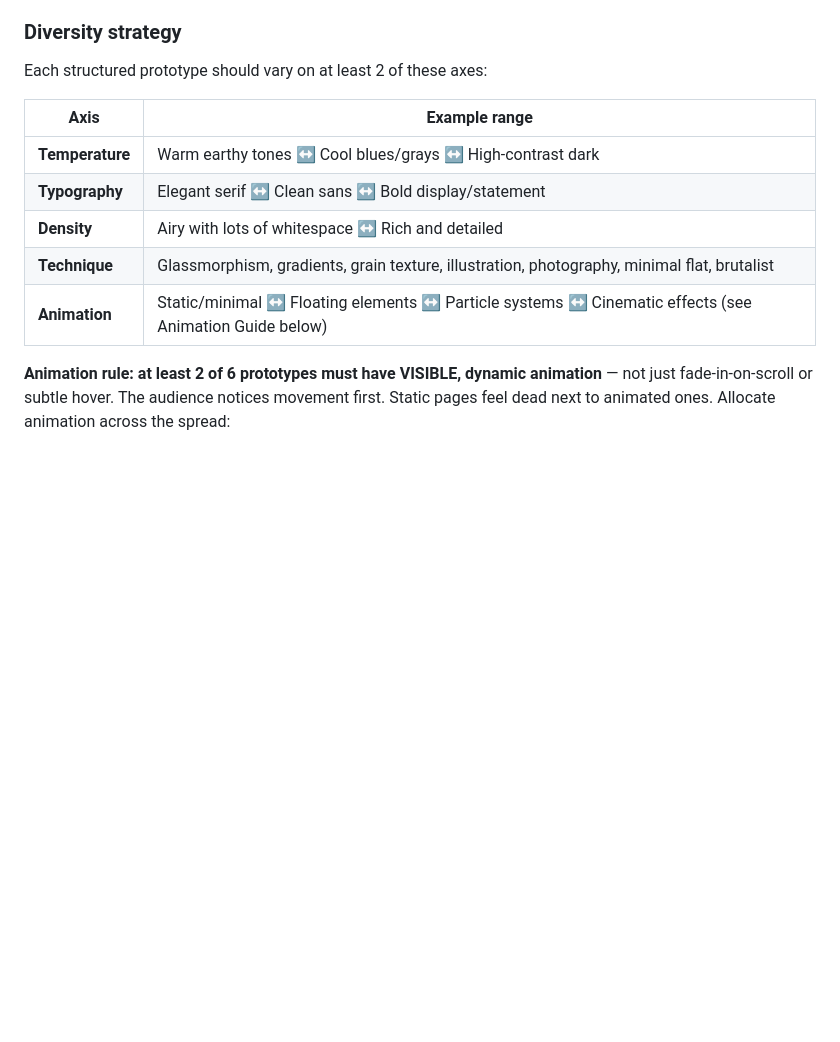
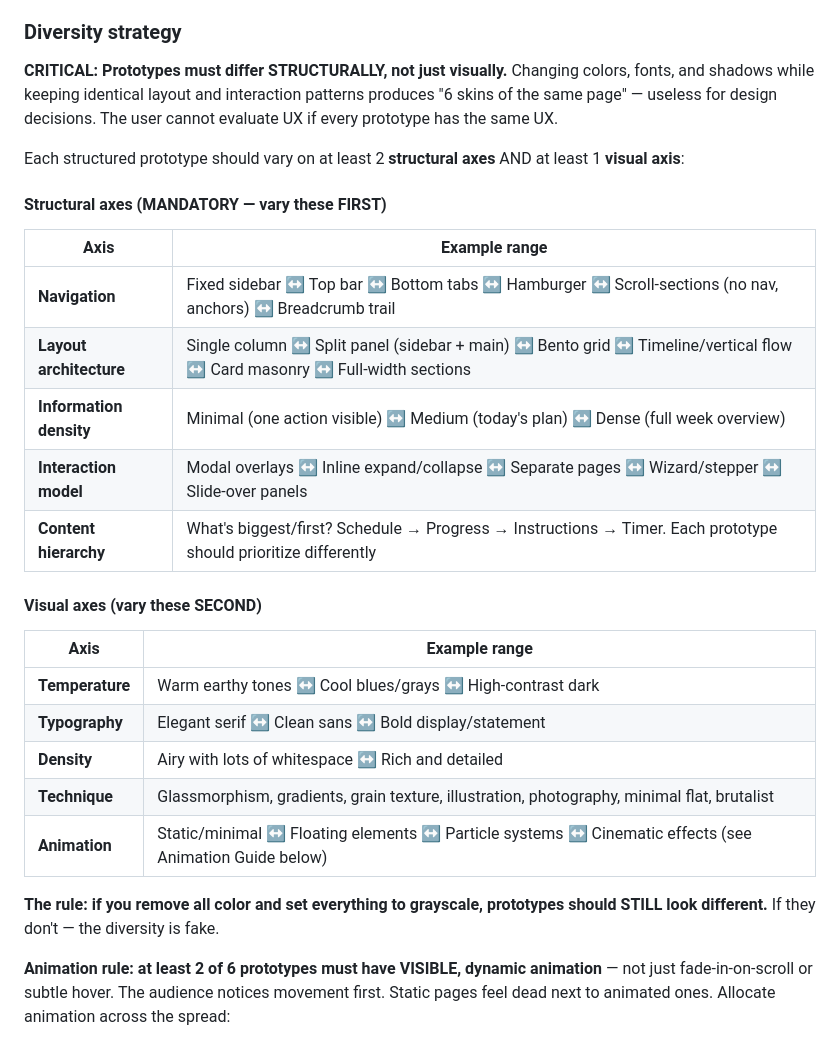
Before and after one commit to GuruDevvv/my-claude-skills, a Markdown page: design-first/SKILL.md, the part around the change. Rendered like a GitHub page; blank space fills up the shorter version.

Commit message:
sync(design-first): add structural-diversity rule from installed version
Brings the repo in line with the canonical installed skill: prototypes
must differ on structural axes (nav, layout, density, interaction,
hierarchy), not just visually.

Co-Authored-By: Claude Opus 4.8 (1M context) <noreply@anthropic.com>

```diff
--- a/design-first/SKILL.md
+++ b/design-first/SKILL.md
@@ -171,7 +171,21 @@ When 3 structured (+ 1 free = 4 total) is enough:
 
 ### Diversity strategy
 
-Each structured prototype should vary on at least 2 of these axes:
+**CRITICAL: Prototypes must differ STRUCTURALLY, not just visually.** Changing colors, fonts, and shadows while keeping identical layout and interaction patterns produces "6 skins of the same page" — useless for design decisions. The user cannot evaluate UX if every prototype has the same UX.
+
+Each structured prototype should vary on at least 2 **structural axes** AND at least 1 **visual axis**:
+
+#### Structural axes (MANDATORY — vary these FIRST)
+
+| Axis | Example range |
+|------|--------------|
+| **Navigation** | Fixed sidebar ↔ Top bar ↔ Bottom tabs ↔ Hamburger ↔ Scroll-sections (no nav, anchors) ↔ Breadcrumb trail |
+| **Layout architecture** | Single column ↔ Split panel (sidebar + main) ↔ Bento grid ↔ Timeline/vertical flow ↔ Card masonry ↔ Full-width sections |
+| **Information density** | Minimal (one action visible) ↔ Medium (today's plan) ↔ Dense (full week overview) |
+| **Interaction model** | Modal overlays ↔ Inline expand/collapse ↔ Separate pages ↔ Wizard/stepper ↔ Slide-over panels |
+| **Content hierarchy** | What's biggest/first? Schedule → Progress → Instructions → Timer. Each prototype should prioritize differently |
+
+#### Visual axes (vary these SECOND)
 
 | Axis | Example range |
 |------|--------------|
@@ -180,6 +194,8 @@ Each structured prototype should vary on at least 2 of these axes:
 | **Density** | Airy with lots of whitespace ↔ Rich and detailed |
 | **Technique** | Glassmorphism, gradients, grain texture, illustration, photography, minimal flat, brutalist |
 | **Animation** | Static/minimal ↔ Floating elements ↔ Particle systems ↔ Cinematic effects (see Animation Guide below) |
+
+**The rule: if you remove all color and set everything to grayscale, prototypes should STILL look different.** If they don't — the diversity is fake.
 
 **Animation rule: at least 2 of 6 prototypes must have VISIBLE, dynamic animation** — not just fade-in-on-scroll or subtle hover. The audience notices movement first. Static pages feel dead next to animated ones. Allocate animation across the spread:
 - **2-3 prototypes: static or minimal** (subtle hover, gentle fade-in)
```
